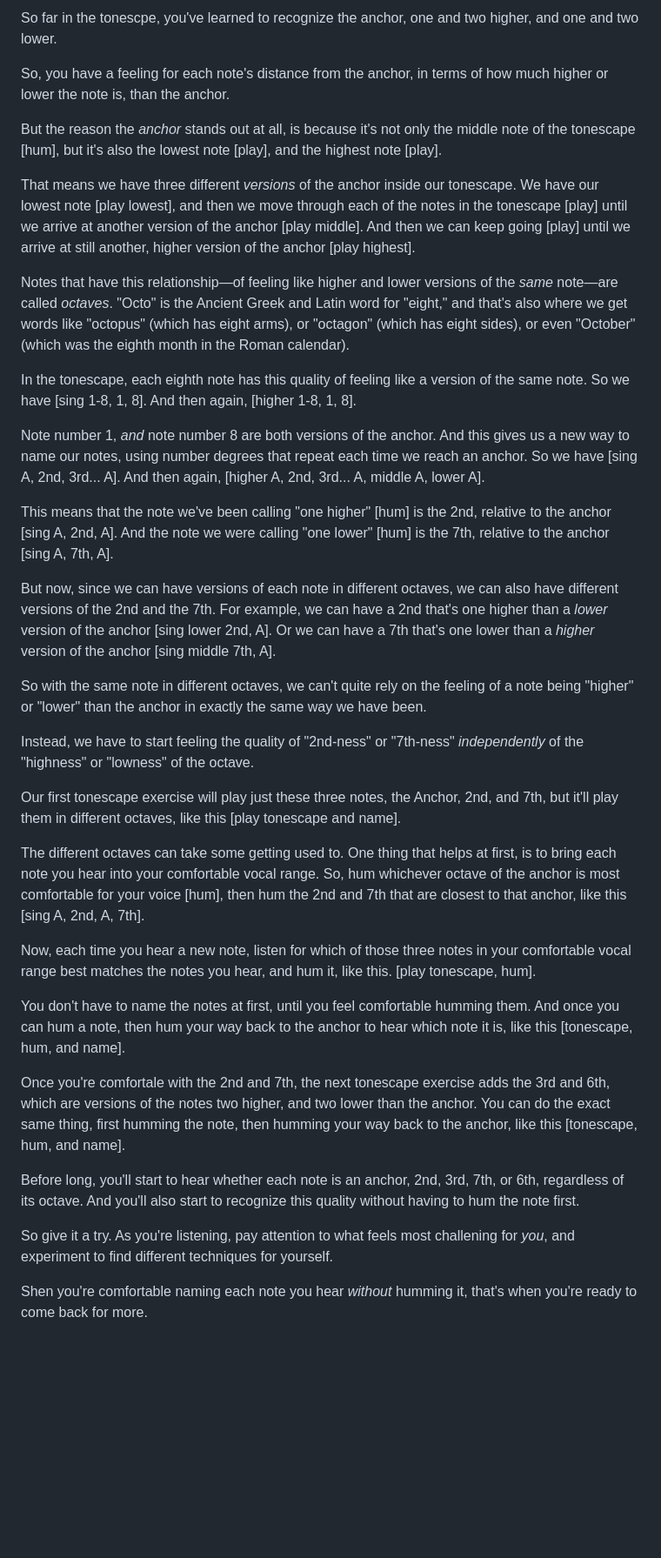
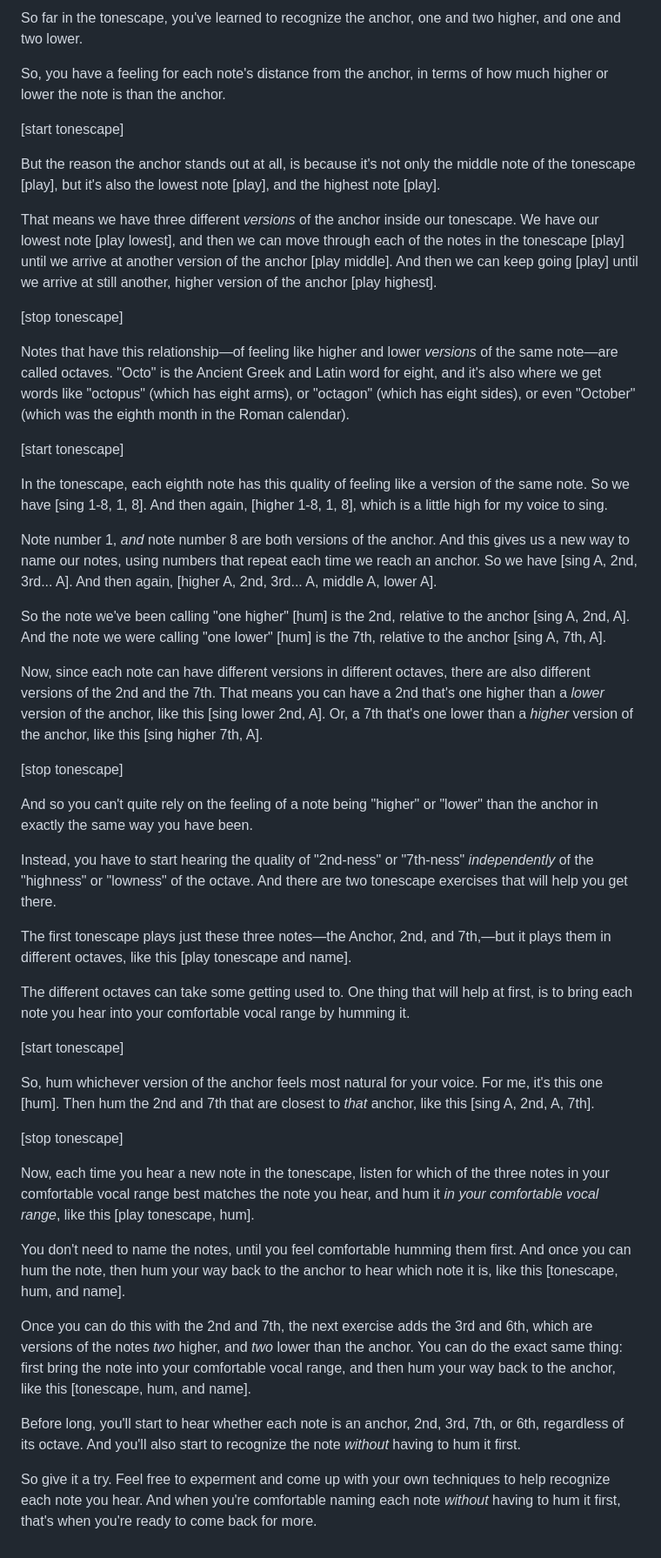
Before and after one commit to shapesmusic/Shapes-Basics-Draft, a Markdown page: lessons/17-naming-tensions.md, the part around the change. Shown at 87% size. Rendered like a GitHub page; blank space fills up the shorter version.

Commit message:
Edit lesson 17

```diff
--- a/lessons/17-naming-tensions.md
+++ b/lessons/17-naming-tensions.md
@@ -1,37 +1,49 @@
-So far in the tonescpe, you've learned to recognize the anchor, one and two higher, and one and two lower.
+So far in the tonescape, you've learned to recognize the anchor, one and two higher, and one and two lower.
 
-So, you have a feeling for each note's distance from the anchor, in terms of how much higher or lower the note is, than the anchor.
+So, you have a feeling for each note's distance from the anchor, in terms of how much higher or lower the note is than the anchor.
 
-But the reason the *anchor* stands out at all, is because it's not only the middle note of the tonescape [hum], but it's also the lowest note [play], and the highest note [play].
+[start tonescape]
 
-That means we have three different *versions* of the anchor inside our tonescape. We have our lowest note [play lowest], and then we move through each of the notes in the tonescape [play] until we arrive at another version of the anchor [play middle]. And then we can keep going [play] until we arrive at still another, higher version of the anchor [play highest].
+But the reason the anchor stands out at all, is because it's not only the middle note of the tonescape [play], but it's also the lowest note [play], and the highest note [play].
 
-Notes that have this relationship&mdash;of feeling like higher and lower versions of the *same* note&mdash;are called *octaves*. "Octo" is the Ancient Greek and Latin word for "eight," and that's also where we get words like "octopus" (which has eight arms), or "octagon" (which has eight sides), or even "October" (which was the eighth month in the Roman calendar).
+That means we have three different *versions* of the anchor inside our tonescape. We have our lowest note [play lowest], and then we can move through each of the notes in the tonescape [play] until we arrive at another version of the anchor [play middle]. And then we can keep going [play] until we arrive at still another, higher version of the anchor [play highest].
 
-In the tonescape, each eighth note has this quality of feeling like a version of the same note. So we have [sing 1-8, 1, 8]. And then again, [higher 1-8, 1, 8].
+[stop tonescape]
 
-Note number 1, *and* note number 8 are both versions of the anchor. And this gives us a new way to name our notes, using number degrees that repeat each time we reach an anchor. So we have [sing A, 2nd, 3rd... A]. And then again, [higher A, 2nd, 3rd... A, middle A, lower A].
+Notes that have this relationship&mdash;of feeling like higher and lower *versions* of the same note&mdash;are called octaves. "Octo" is the Ancient Greek and Latin word for eight, and it's also where we get words like "octopus" (which has eight arms), or "octagon" (which has eight sides), or even "October" (which was the eighth month in the Roman calendar).
 
-This means that the note we've been calling "one higher" [hum] is the 2nd, relative to the anchor [sing A, 2nd, A]. And the note we were calling "one lower" [hum] is the 7th, relative to the anchor [sing A, 7th, A].
+[start tonescape]
 
-But now, since we can have versions of each note in different octaves, we can also have different versions of the 2nd and the 7th. For example, we can have a 2nd that's one higher than a *lower* version of the anchor [sing lower 2nd, A]. Or we can have a 7th that's one lower than a *higher* version of the anchor [sing middle 7th, A].
+In the tonescape, each eighth note has this quality of feeling like a version of the same note. So we have [sing 1-8, 1, 8]. And then again, [higher 1-8, 1, 8], which is a little high for my voice to sing.
 
-So with the same note in different octaves, we can't quite rely on the feeling of a note being "higher" or "lower" than the anchor in exactly the same way we have been.
+Note number 1, *and* note number 8 are both versions of the anchor. And this gives us a new way to name our notes, using numbers that repeat each time we reach an anchor. So we have [sing A, 2nd, 3rd... A]. And then again, [higher A, 2nd, 3rd... A, middle A, lower A].
 
-Instead, we have to start feeling the quality of "2nd-ness" or "7th-ness" *independently* of the "highness" or "lowness" of the octave.
+So the note we've been calling "one higher" [hum] is the 2nd, relative to the anchor [sing A, 2nd, A]. And the note we were calling "one lower" [hum] is the 7th, relative to the anchor [sing A, 7th, A].
 
-Our first tonescape exercise will play just these three notes, the Anchor, 2nd, and 7th, but it'll play them in different octaves, like this [play tonescape and name].
+Now, since each note can have different versions in different octaves, there are also different versions of the 2nd and the 7th. That means you can have a 2nd that's one higher than a *lower* version of the anchor, like this [sing lower 2nd, A]. Or, a 7th that's one lower than a *higher* version of the anchor, like this [sing higher 7th, A].
 
-The different octaves can take some getting used to. One thing that helps at first, is to bring each note you hear into your comfortable vocal range. So, hum whichever octave of the anchor is most comfortable for your voice [hum], then hum the 2nd and 7th that are closest to that anchor, like this [sing A, 2nd, A, 7th].
+[stop tonescape]
 
-Now, each time you hear a new note, listen for which of those three notes in your comfortable vocal range best matches the notes you hear, and hum it, like this. [play tonescape, hum].
+And so you can't quite rely on the feeling of a note being "higher" or "lower" than the anchor in exactly the same way you have been.
 
-You don't have to name the notes at first, until you feel comfortable humming them. And once you can hum a note, then hum your way back to the anchor to hear which note it is, like this [tonescape, hum, and name].
+Instead, you have to start hearing the quality of "2nd-ness" or "7th-ness" *independently* of the "highness" or "lowness" of the octave. And there are two tonescape exercises that will help you get there.
 
-Once you're comfortale with the 2nd and 7th, the next tonescape exercise adds the 3rd and 6th, which are versions of the notes two higher, and two lower than the anchor. You can do the exact same thing, first humming the note, then humming your way back to the anchor, like this [tonescape, hum, and name].
+The first tonescape plays just these three notes&mdash;the Anchor, 2nd, and 7th,&mdash;but it plays them in different octaves, like this [play tonescape and name].
 
-Before long, you'll start to hear whether each note is an anchor, 2nd, 3rd, 7th, or 6th, regardless of its octave. And you'll also start to recognize this quality without having to hum the note first.
+The different octaves can take some getting used to. One thing that will help at first, is to bring each note you hear into your comfortable vocal range by humming it.
 
-So give it a try. As you're listening, pay attention to what feels most challening for *you*, and experiment to find different techniques for yourself.
+[start tonescape]
 
-Shen you're comfortable naming each note you hear *without* humming it, that's when you're ready to come back for more.
+So, hum whichever version of the anchor feels most natural for your voice. For me, it's this one [hum]. Then hum the 2nd and 7th that are closest to *that* anchor, like this [sing A, 2nd, A, 7th].
+
+[stop tonescape]
+
+Now, each time you hear a new note in the tonescape, listen for which of the three notes in your comfortable vocal range best matches the note you hear, and hum it *in your comfortable vocal range*, like this [play tonescape, hum].
+
+You don't need to name the notes, until you feel comfortable humming them first. And once you can hum the note, then hum your way back to the anchor to hear which note it is, like this [tonescape, hum, and name].
+
+Once you can do this with the 2nd and 7th, the next exercise adds the 3rd and 6th, which are versions of the notes *two* higher, and *two* lower than the anchor. You can do the exact same thing: first bring the note into your comfortable vocal range, and then hum your way back to the anchor, like this [tonescape, hum, and name].
+
+Before long, you'll start to hear whether each note is an anchor, 2nd, 3rd, 7th, or 6th, regardless of its octave. And you'll also start to recognize the note *without* having to hum it first.
+
+So give it a try. Feel free to experment and come up with your own techniques to help recognize each note you hear. And when you're comfortable naming each note *without* having to hum it first, that's when you're ready to come back for more.
```
